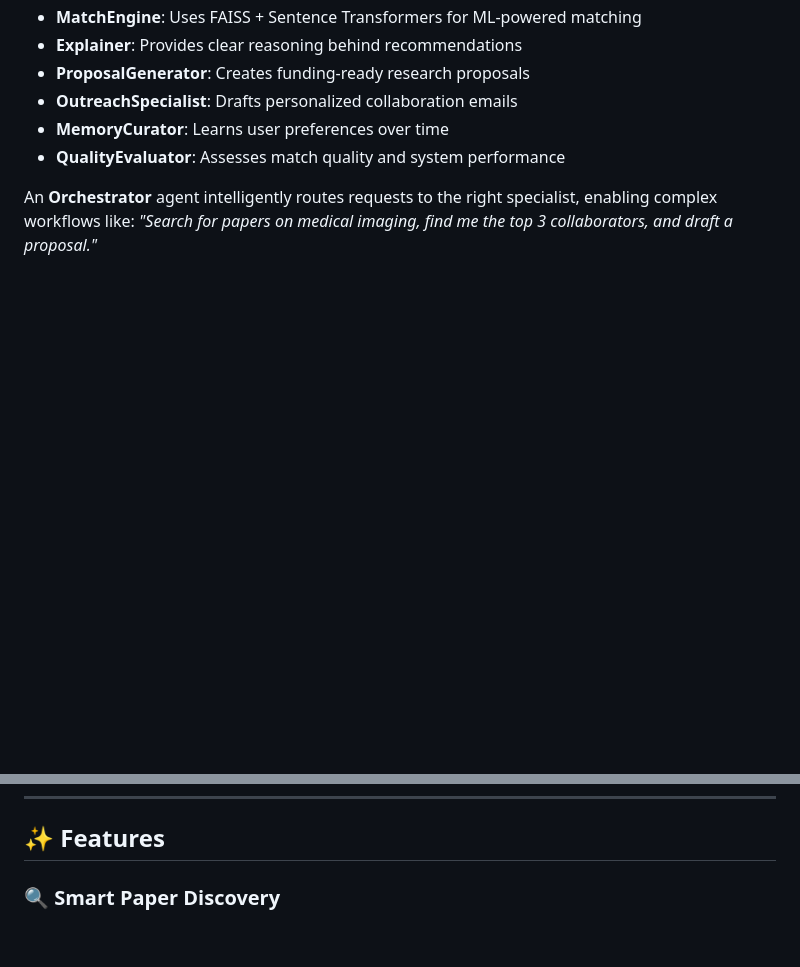
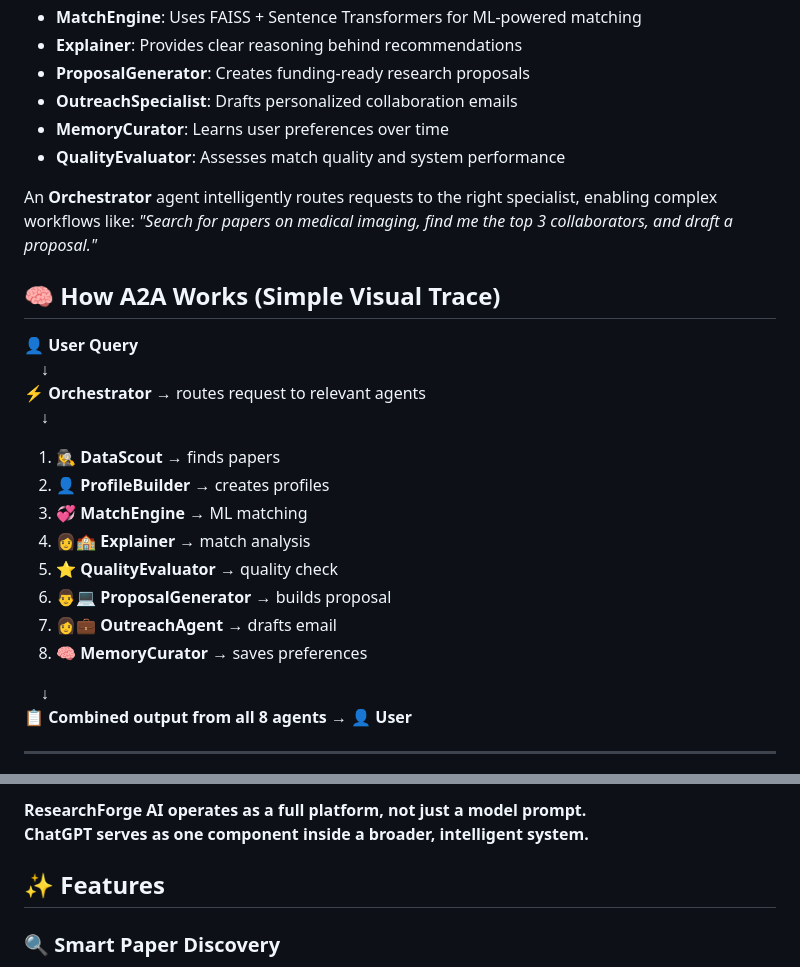
Before and after one commit to tuba89/ResearchForge-AI, a Markdown page: README.md, 2 parts joined by grey strips. Rendered like a GitHub page; blank space fills up the shorter version.

Commit message:
Add comparison section for ResearchForge AI vs ChatGPT
Added a section comparing ResearchForge AI with ChatGPT, highlighting capabilities and differences in functionality.

```diff
--- a/README.md
+++ b/README.md
@@ -45,4 +45,24 @@ A sophisticated multi-agent system where each agent has a specialized role:
 
 An **Orchestrator** agent intelligently routes requests to the right specialist, enabling complex workflows like: *"Search for papers on medical imaging, find me the top 3 collaborators, and draft a proposal."*
 
+## 🧠 How A2A Works (Simple Visual Trace)
+
+
+👤 **User Query**
+&nbsp;&nbsp;&nbsp;&nbsp;↓
+⚡ **Orchestrator** → routes request to relevant agents
+&nbsp;&nbsp;&nbsp;&nbsp;↓
+
+1. 🕵️‍♀️ **DataScout** → finds papers
+2. 👤 **ProfileBuilder** → creates profiles
+3. 💞 **MatchEngine** → ML matching
+4. 👩🏫 **Explainer** → match analysis
+5. ⭐ **QualityEvaluator** → quality check
+6. 👨💻 **ProposalGenerator** → builds proposal
+7. 👩💼 **OutreachAgent** → drafts email
+8. 🧠 **MemoryCurator** → saves preferences
+
+&nbsp;&nbsp;&nbsp;&nbsp;↓
+📋 **Combined output from all 8 agents → 👤 User**
+
 ---
@@ -49,3 +85,5 @@ An **Orchestrator** agent intelligently routes requests to the right specialist,
+**ResearchForge AI operates as a full platform, not just a model prompt.
+ChatGPT serves as one component inside a broader, intelligent system.**
 
 ## ✨ Features
 
```
Also changed, not shown: other parts of README.md (+16 -0 lines).
